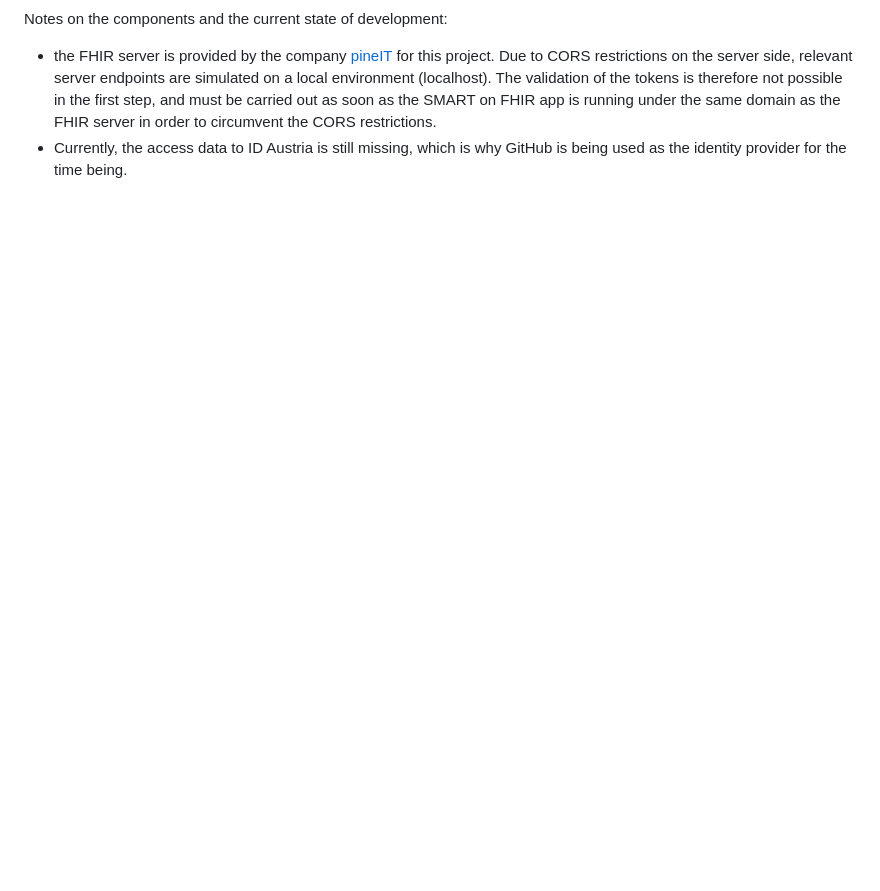
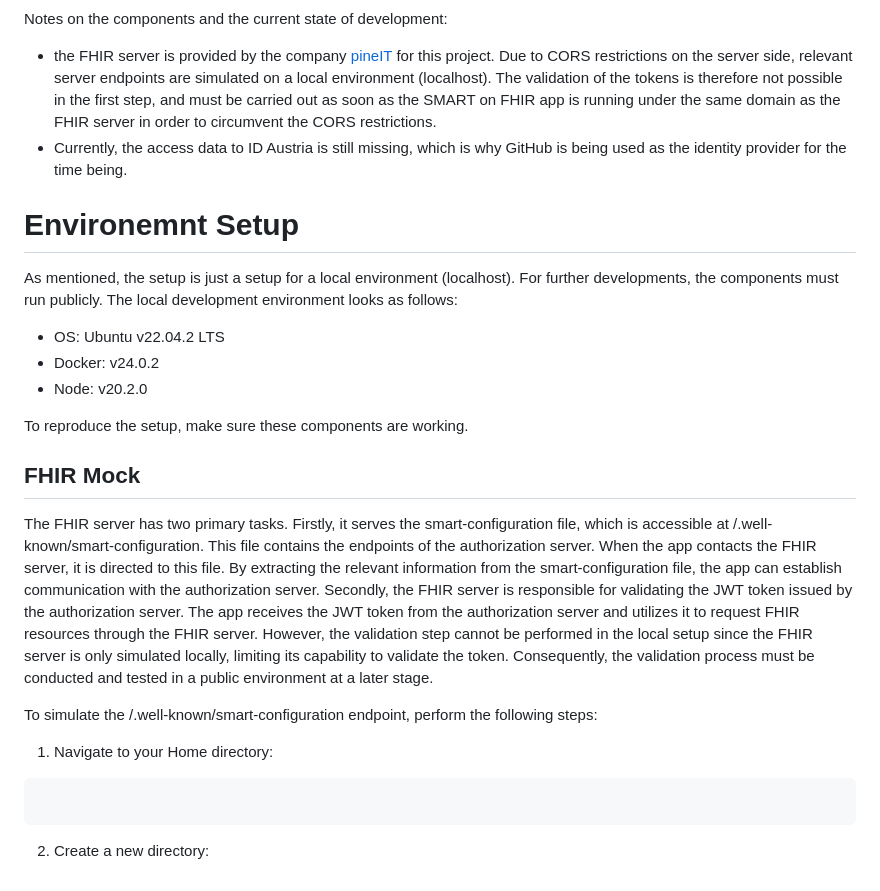
Before and after one commit to larsgrespan/SMART-Keycloak-eID, a Markdown page: README.md, the part around the change. GitHub-like rendering; blank space fills up the shorter version.

Commit message:
code snippits

````diff
--- a/README.md
+++ b/README.md
@@ -39,3 +39,23 @@ For the prototype, the general architecture has to be adapted a little. Firstly,
 Notes on the components and the current state of development:
 - the FHIR server is provided by the company [pineIT](https://www.pineit.at) for this project. Due to CORS restrictions on the server side, relevant server endpoints are simulated on a local environment (localhost). The validation of the tokens is therefore not possible in the first step, and must be carried out as soon as the SMART on FHIR app is running under the same domain as the FHIR server in order to circumvent the CORS restrictions.
 - Currently, the access data to ID Austria is still missing, which is why GitHub is being used as the identity provider for the time being.
+
+# Environemnt Setup
+As mentioned, the setup is just a setup for a local environment (localhost). For further developments, the components must run publicly. The local development environment looks as follows:
+
+- OS: Ubuntu v22.04.2 LTS
+- Docker: v24.0.2
+- Node: v20.2.0
+
+To reproduce the setup, make sure these components are working.
+
+## FHIR Mock
+The FHIR server has two primary tasks. Firstly, it serves the smart-configuration file, which is accessible at /.well-known/smart-configuration. This file contains the endpoints of the authorization server. When the app contacts the FHIR server, it is directed to this file. By extracting the relevant information from the smart-configuration file, the app can establish communication with the authorization server. Secondly, the FHIR server is responsible for validating the JWT token issued by the authorization server. The app receives the JWT token from the authorization server and utilizes it to request FHIR resources through the FHIR server. However, the validation step cannot be performed in the local setup since the FHIR server is only simulated locally, limiting its capability to validate the token. Consequently, the validation process must be conducted and tested in a public environment at a later stage.
+
+To simulate the /.well-known/smart-configuration endpoint, perform the following steps:
+
+1. Navigate to your Home directory:
+```cd ~
+```
+
+2. Create a new directory:
````
